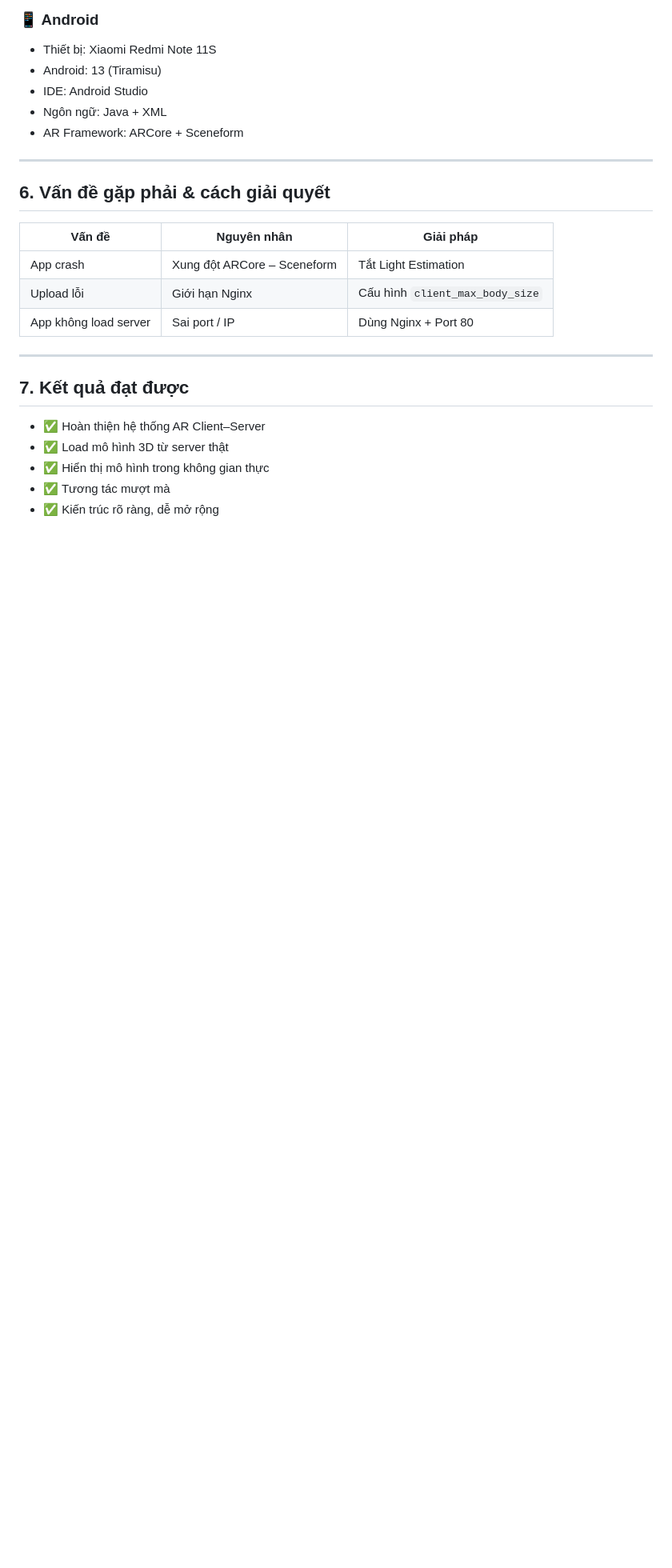
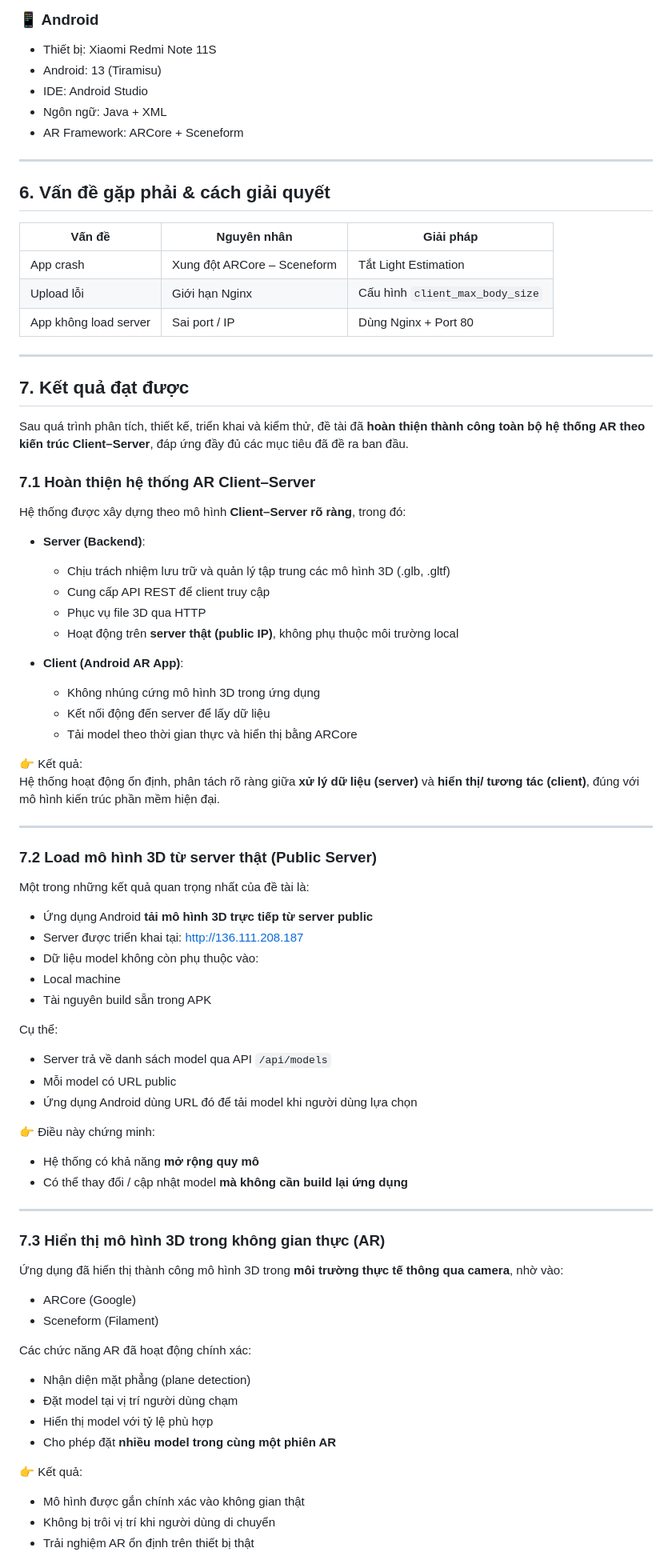
Before and after one commit to dvanh13784/SE2025-4.2-, a Markdown page: README.md, the part around the change printed below. Shown: that part at 80% size. Rendered like a GitHub page; blank space fills up the shorter version.

```diff
--- a/README.md
+++ b/README.md
@@ -201,12 +201,66 @@ uploads/ (.glb files)
 | App không load server | Sai port / IP | Dùng Nginx + Port 80 |
 
 ---
-
 ## 7. Kết quả đạt được
 
-- ✅ Hoàn thiện hệ thống AR Client–Server
-- ✅ Load mô hình 3D từ server thật
-- ✅ Hiển thị mô hình trong không gian thực
-- ✅ Tương tác mượt mà
-- ✅ Kiến trúc rõ ràng, dễ mở rộng
+Sau quá trình phân tích, thiết kế, triển khai và kiểm thử, đề tài đã **hoàn thiện thành công toàn bộ hệ thống AR theo kiến trúc Client–Server**, đáp ứng đầy đủ các mục tiêu đã đề ra ban đầu.
 
+### 7.1 Hoàn thiện hệ thống AR Client–Server
+
+Hệ thống được xây dựng theo mô hình **Client–Server rõ ràng**, trong đó:
+
+- **Server (Backend)**:
+  - Chịu trách nhiệm lưu trữ và quản lý tập trung các mô hình 3D (.glb, .gltf)
+  - Cung cấp API REST để client truy cập
+  - Phục vụ file 3D qua HTTP
+  - Hoạt động trên **server thật (public IP)**, không phụ thuộc môi trường local
+
+- **Client (Android AR App)**:
+  - Không nhúng cứng mô hình 3D trong ứng dụng
+  - Kết nối động đến server để lấy dữ liệu
+  - Tải model theo thời gian thực và hiển thị bằng ARCore
+
+👉 Kết quả:
+Hệ thống hoạt động ổn định, phân tách rõ ràng giữa **xử lý dữ liệu (server)** và **hiển thị/ tương tác (client)**, đúng với mô hình kiến trúc phần mềm hiện đại.
+
+---
+
+### 7.2 Load mô hình 3D từ server thật (Public Server)
+
+Một trong những kết quả quan trọng nhất của đề tài là:
+
+- Ứng dụng Android **tải mô hình 3D trực tiếp từ server public**
+- Server được triển khai tại: http://136.111.208.187
+- Dữ liệu model không còn phụ thuộc vào:
+- Local machine
+- Tài nguyên build sẵn trong APK
+
+Cụ thể:
+- Server trả về danh sách model qua API `/api/models`
+- Mỗi model có URL public
+- Ứng dụng Android dùng URL đó để tải model khi người dùng lựa chọn
+
+👉 Điều này chứng minh:
+- Hệ thống có khả năng **mở rộng quy mô**
+- Có thể thay đổi / cập nhật model **mà không cần build lại ứng dụng**
+
+---
+
+### 7.3 Hiển thị mô hình 3D trong không gian thực (AR)
+
+Ứng dụng đã hiển thị thành công mô hình 3D trong **môi trường thực tế thông qua camera**, nhờ vào:
+
+- ARCore (Google)
+- Sceneform (Filament)
+
+Các chức năng AR đã hoạt động chính xác:
+- Nhận diện mặt phẳng (plane detection)
+- Đặt model tại vị trí người dùng chạm
+- Hiển thị model với tỷ lệ phù hợp
+- Cho phép đặt **nhiều model trong cùng một phiên AR**
+
+👉 Kết quả:
+- Mô hình được gắn chính xác vào không gian thật
+- Không bị trôi vị trí khi người dùng di chuyển
+- Trải nghiệm AR ổn định trên thiết bị thật
+
```
Also changed, not shown: other parts of README.md (+34 -0 lines).
